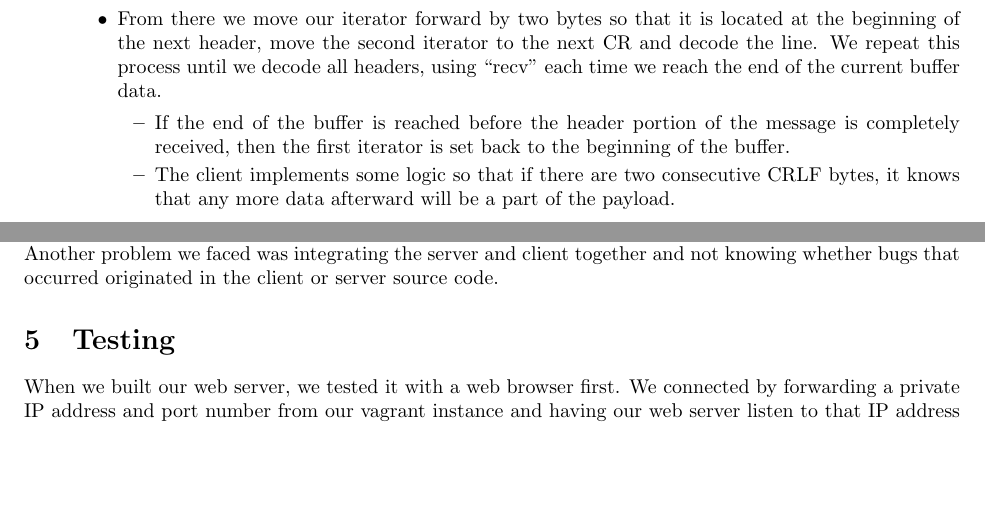
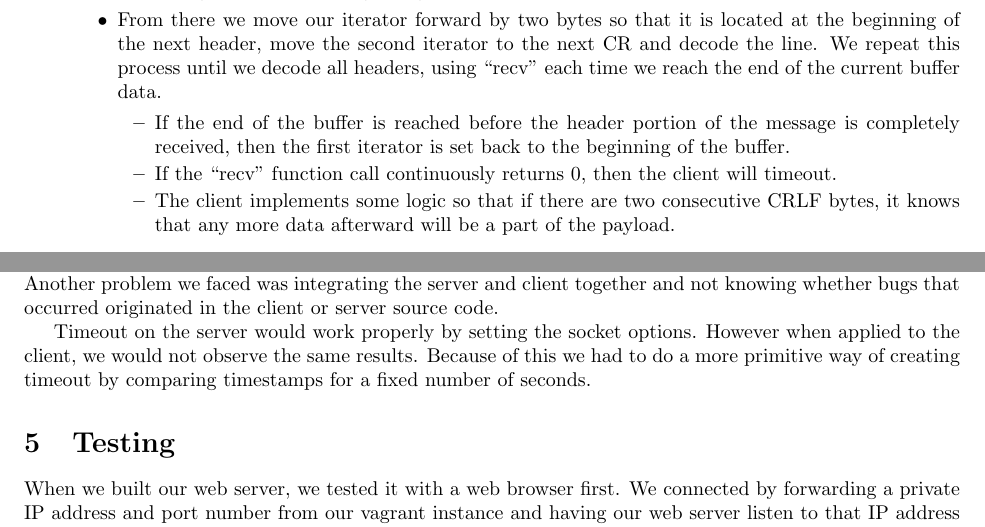
Before and after one commit to llam15/Web-Server-Client, a LaTeX document (Report/proj1_report.tex): two parts of pages 2 and 3 of 3 before the commit and two parts of pages 2 and 3 of 4 after it, joined at a grey line, cut so that both start at the same text, the shorter picture padded with empty space. Compiled offline with pdfLaTeX.

Commit message:
Updated report

```diff
--- a/Report/proj1_report.tex
+++ b/Report/proj1_report.tex
@@ -128,6 +128,9 @@ Kevin Huynh, 704-283-105}
                         first iterator is set back to the beginning of the
                         buffer.
 
+                    \item If the ``recv" function call continuously returns 0,
+                        then the client will timeout.
+
                     \item The client implements some logic so that if there are
                         two consecutive CRLF bytes, it knows that any more data
                         afterward will be a part of the payload.
@@ -197,6 +200,11 @@ Kevin Huynh, 704-283-105}
     faced was integrating the server and client together and not knowing
     whether bugs that occurred originated in the client or server source code.
 
+    Timeout on the server would work properly by setting the socket options.
+    However when applied to the client, we would not observe the same results.
+    Because of this we had to do a more primitive way of creating timeout by
+    comparing timestamps for a fixed number of seconds.
+
 \section{Testing}
     When we built our web server, we tested it with a web browser first. We
     connected by forwarding a private IP address and port number from our
```
Also changed, not shown: Report/Project1_Report.pdf.
